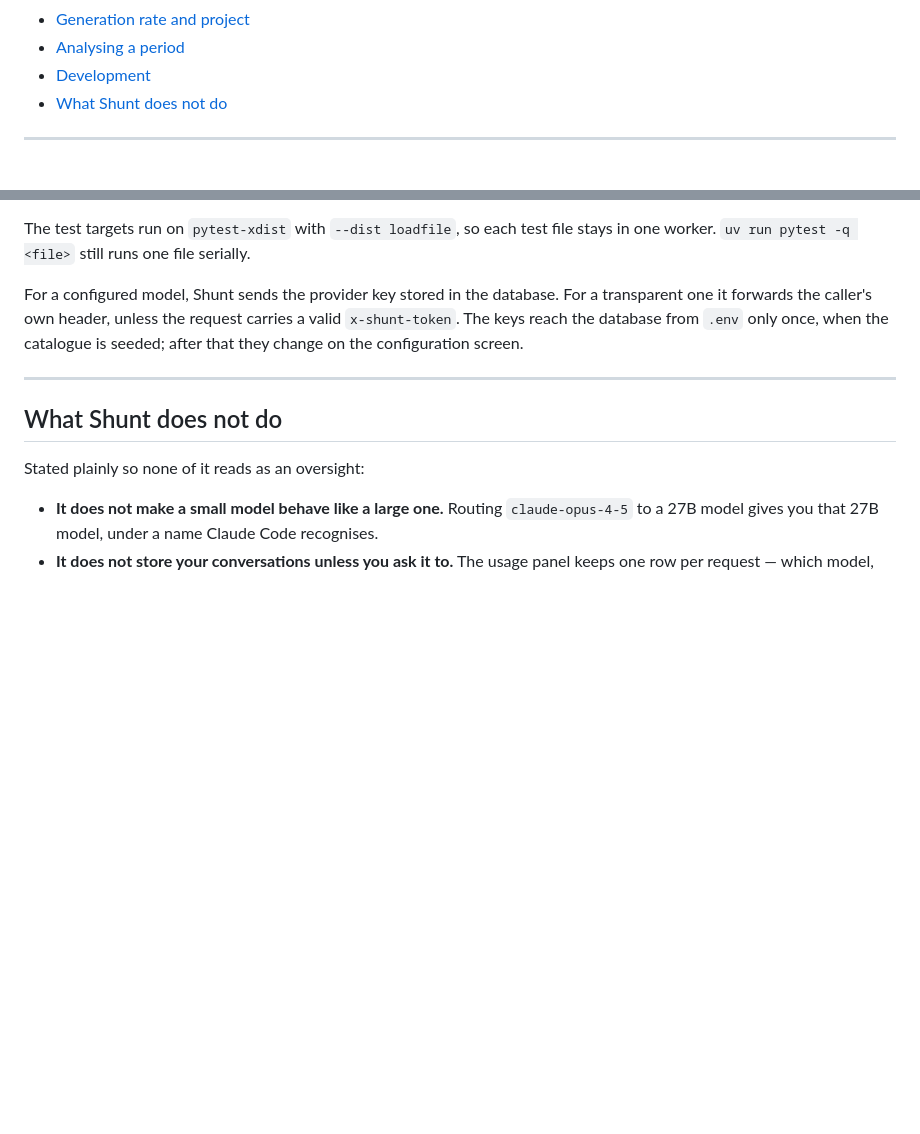
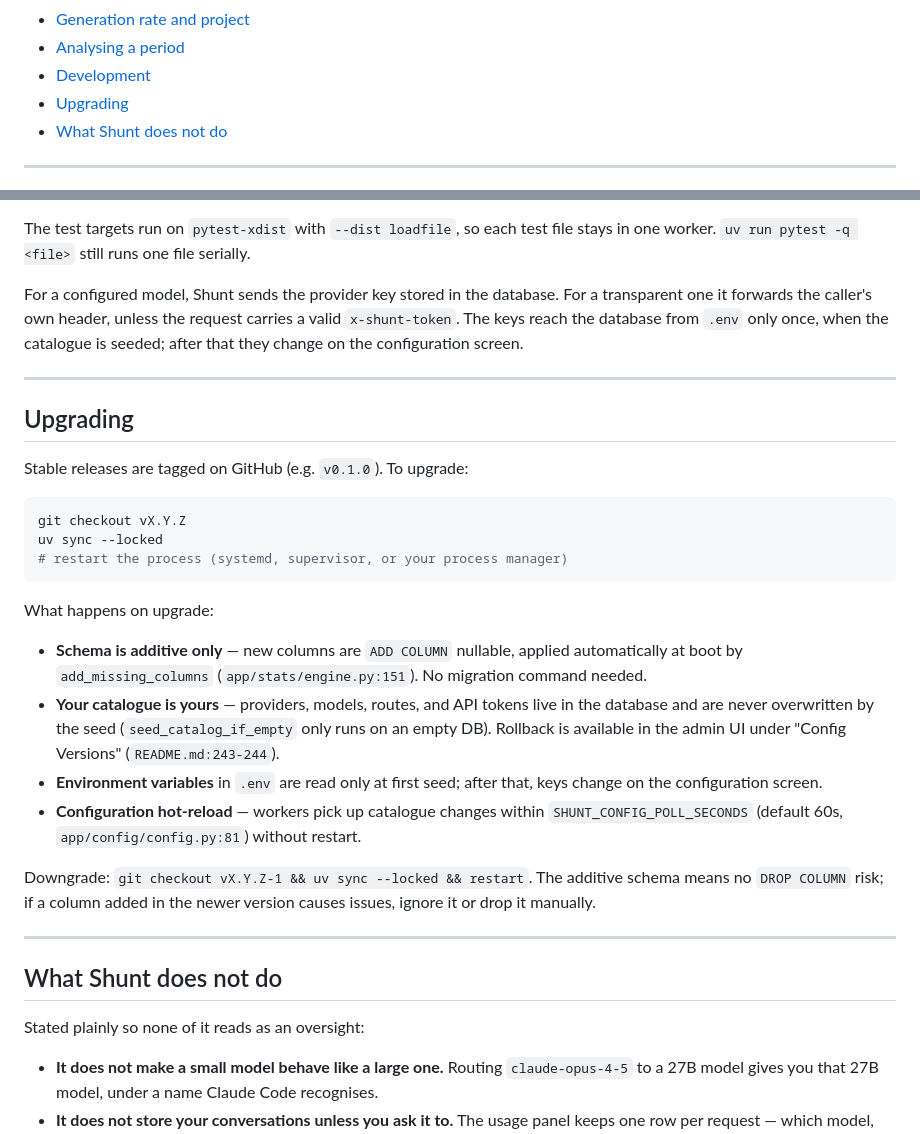
Before and after one commit to igoiglesias/Shunt, a Markdown page: README.md, 2 parts joined by grey strips. Rendered like a GitHub page; blank space fills up the shorter version.

Commit message:
docs: CHANGELOG v0.1.0, RELEASE runbook, README Upgrading section

````diff
--- a/README.md
+++ b/README.md
@@ -31,6 +31,7 @@ speaking Anthropic through the same proxy.
 - [Generation rate and project](#generation-rate-and-project)
 - [Analysing a period](#analysing-a-period)
 - [Development](#development)
+- [Upgrading](#upgrading)
 - [What Shunt does not do](#what-shunt-does-not-do)
 
 ---
@@ -737,6 +738,27 @@ configuration screen.
 
 ---
 
+## Upgrading
+
+Stable releases are tagged on GitHub (e.g. `v0.1.0`). To upgrade:
+
+```bash
+git checkout vX.Y.Z
+uv sync --locked
+# restart the process (systemd, supervisor, or your process manager)
+```
+
+What happens on upgrade:
+
+- **Schema is additive only** — new columns are `ADD COLUMN` nullable, applied automatically at boot by `add_missing_columns` (`app/stats/engine.py:151`). No migration command needed.
+- **Your catalogue is yours** — providers, models, routes, and API tokens live in the database and are never overwritten by the seed (`seed_catalog_if_empty` only runs on an empty DB). Rollback is available in the admin UI under "Config Versions" (`README.md:243-244`).
+- **Environment variables** in `.env` are read only at first seed; after that, keys change on the configuration screen.
+- **Configuration hot-reload** — workers pick up catalogue changes within `SHUNT_CONFIG_POLL_SECONDS` (default 60s, `app/config/config.py:81`) without restart.
+
+Downgrade: `git checkout vX.Y.Z-1 && uv sync --locked && restart`. The additive schema means no `DROP COLUMN` risk; if a column added in the newer version causes issues, ignore it or drop it manually.
+
+---
+
 ## What Shunt does not do
 
 Stated plainly so none of it reads as an oversight:
````
Also changed, not shown: CHANGELOG.md (added, +43 -0 lines), docs/RELEASE.md (added, +124 -0 lines).
